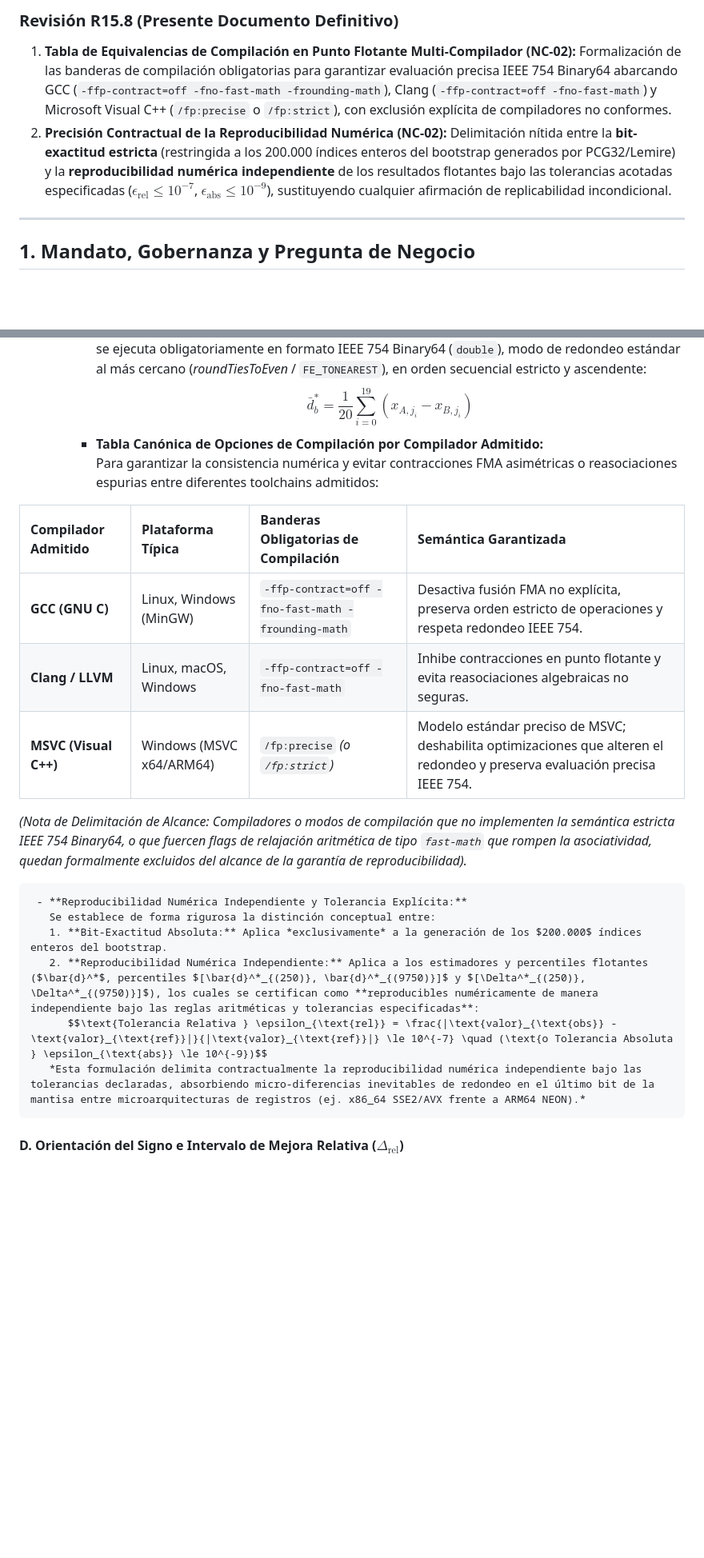
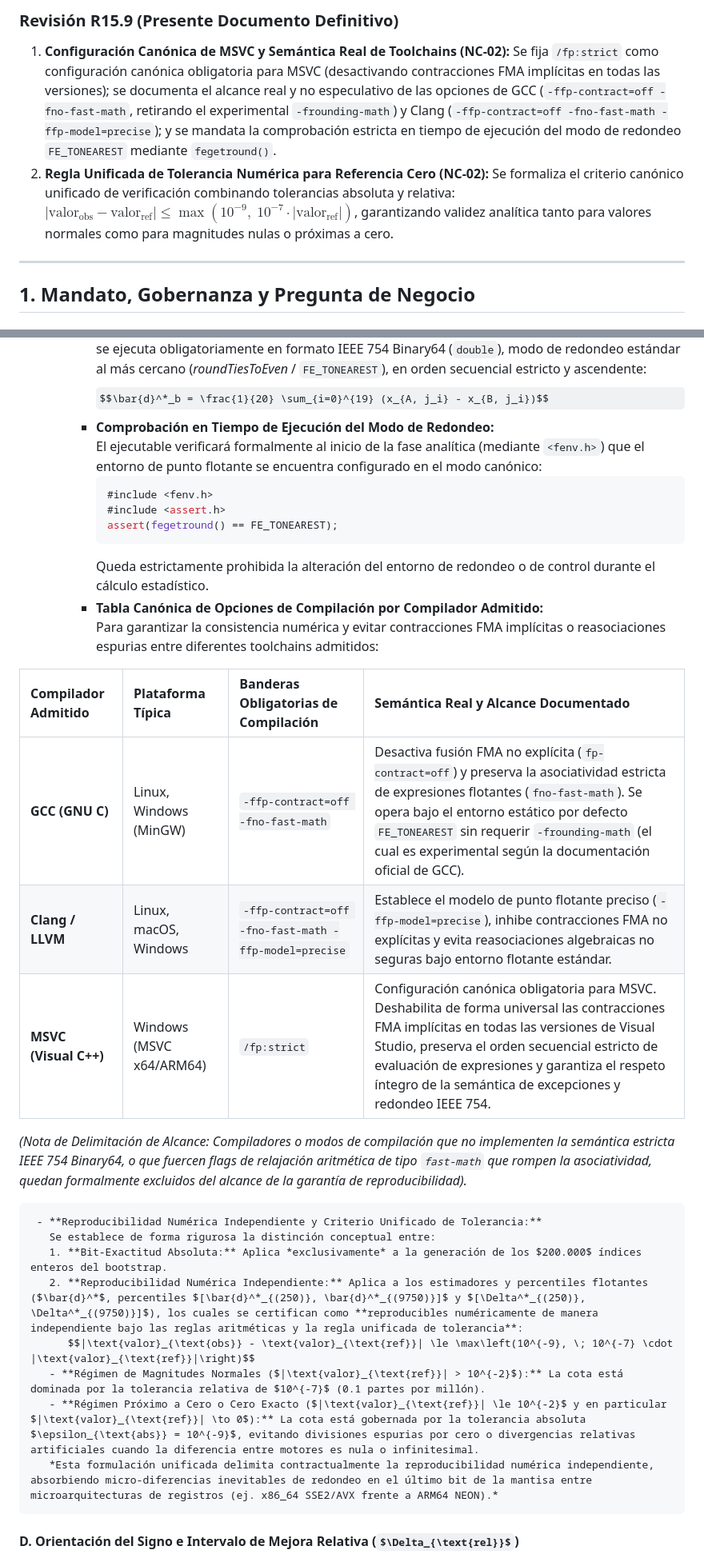
Before and after one commit to Santirobm/binpack-SDK, a Markdown page: docs/audit/bp011_experimental_protocol.md, 2 parts joined by grey strips. Shown at 80% size. Drawn GitHub-style; some formulas as TeX source; blank space fills up the shorter version.

Commit message:
docs(audit): formalizar revision definitiva R15.9 (/fp:strict canónico, fenv FE_TONEAREST y tolerancia unificada)

````diff
--- a/docs/audit/bp011_experimental_protocol.md
+++ b/docs/audit/bp011_experimental_protocol.md
@@ -23,7 +22,7 @@
 
-### Revisión R15.8 (Presente Documento Definitivo)
-1. **Tabla de Equivalencias de Compilación en Punto Flotante Multi-Compilador (NC-02):** Formalización de las banderas de compilación obligatorias para garantizar evaluación precisa IEEE 754 Binary64 abarcando GCC (`-ffp-contract=off -fno-fast-math -frounding-math`), Clang (`-ffp-contract=off -fno-fast-math`) y Microsoft Visual C++ (`/fp:precise` o `/fp:strict`), con exclusión explícita de compiladores no conformes.
-2. **Precisión Contractual de la Reproducibilidad Numérica (NC-02):** Delimitación nítida entre la **bit-exactitud estricta** (restringida a los 200.000 índices enteros del bootstrap generados por PCG32/Lemire) y la **reproducibilidad numérica independiente** de los resultados flotantes bajo las tolerancias acotadas especificadas ($\epsilon_{\text{rel}} \le 10^{-7}$, $\epsilon_{\text{abs}} \le 10^{-9}$), sustituyendo cualquier afirmación de replicabilidad incondicional.
+### Revisión R15.9 (Presente Documento Definitivo)
+1. **Configuración Canónica de MSVC y Semántica Real de Toolchains (NC-02):** Se fija `/fp:strict` como configuración canónica obligatoria para MSVC (desactivando contracciones FMA implícitas en todas las versiones); se documenta el alcance real y no especulativo de las opciones de GCC (`-ffp-contract=off -fno-fast-math`, retirando el experimental `-frounding-math`) y Clang (`-ffp-contract=off -fno-fast-math -ffp-model=precise`); y se mandata la comprobación estricta en tiempo de ejecución del modo de redondeo `FE_TONEAREST` mediante `fegetround()`.
+2. **Regla Unificada de Tolerancia Numérica para Referencia Cero (NC-02):** Se formaliza el criterio canónico unificado de verificación combinando tolerancias absoluta y relativa: $|\text{valor}_{\text{obs}} - \text{valor}_{\text{ref}}| \le \max(10^{-9}, \; 10^{-7} \cdot |\text{valor}_{\text{ref}}|)$, garantizando validez analítica tanto para valores normales como para magnitudes nulas o próximas a cero.
 
 ---
 
@@ -549,23 +548,33 @@ Para garantizar que la prueba de hipótesis y el intervalo de confianza estimen
      - **Secuencia de Índices de Remuestreo (Bit-Exactitud Estricta):** La secuencia completa de los $200.000$ índices de remuestreo generados ($B \times n = 10.000 \times 20$) mediante `bounded_rand_lemire(&boot_rng, 20)` sobre la instancia canónica `boot_rng` es **estrictamente bit-exacta** (idéntica bit a bit) entre todas las plataformas, compiladores y sistemas operativos admitidos.
      - **Formato Numérico y Reglas de Evaluación IEEE 754:** La acumulación aritmética de cada réplica se ejecuta obligatoriamente en formato IEEE 754 Binary64 (`double`), modo de redondeo estándar al más cercano (*roundTiesToEven* / `FE_TONEAREST`), en orden secuencial estricto y ascendente:
        $$\bar{d}^*_b = \frac{1}{20} \sum_{i=0}^{19} (x_{A, j_i} - x_{B, j_i})$$
+     - **Comprobación en Tiempo de Ejecución del Modo de Redondeo:**
+       El ejecutable verificará formalmente al inicio de la fase analítica (mediante `<fenv.h>`) que el entorno de punto flotante se encuentra configurado en el modo canónico:
+       ```c
+       #include <fenv.h>
+       #include <assert.h>
+       assert(fegetround() == FE_TONEAREST);
+       ```
+       Queda estrictamente prohibida la alteración del entorno de redondeo o de control durante el cálculo estadístico.
      - **Tabla Canónica de Opciones de Compilación por Compilador Admitido:**
-       Para garantizar la consistencia numérica y evitar contracciones FMA asimétricas o reasociaciones espurias entre diferentes toolchains admitidos:
+       Para garantizar la consistencia numérica y evitar contracciones FMA implícitas o reasociaciones espurias entre diferentes toolchains admitidos:
 
-| Compilador Admitido | Plataforma Típica | Banderas Obligatorias de Compilación | Semántica Garantizada |
+| Compilador Admitido | Plataforma Típica | Banderas Obligatorias de Compilación | Semántica Real y Alcance Documentado |
 | :--- | :--- | :--- | :--- |
-| **GCC (GNU C)** | Linux, Windows (MinGW) | `-ffp-contract=off -fno-fast-math -frounding-math` | Desactiva fusión FMA no explícita, preserva orden estricto de operaciones y respeta redondeo IEEE 754. |
-| **Clang / LLVM** | Linux, macOS, Windows | `-ffp-contract=off -fno-fast-math` | Inhibe contracciones en punto flotante y evita reasociaciones algebraicas no seguras. |
-| **MSVC (Visual C++)** | Windows (MSVC x64/ARM64) | `/fp:precise` *(o `/fp:strict`)* | Modelo estándar preciso de MSVC; deshabilita optimizaciones que alteren el redondeo y preserva evaluación precisa IEEE 754. |
+| **GCC (GNU C)** | Linux, Windows (MinGW) | `-ffp-contract=off -fno-fast-math` | Desactiva fusión FMA no explícita (`fp-contract=off`) y preserva la asociatividad estricta de expresiones flotantes (`fno-fast-math`). Se opera bajo el entorno estático por defecto `FE_TONEAREST` sin requerir `-frounding-math` (el cual es experimental según la documentación oficial de GCC). |
+| **Clang / LLVM** | Linux, macOS, Windows | `-ffp-contract=off -fno-fast-math -ffp-model=precise` | Establece el modelo de punto flotante preciso (`-ffp-model=precise`), inhibe contracciones FMA no explícitas y evita reasociaciones algebraicas no seguras bajo entorno flotante estándar. |
+| **MSVC (Visual C++)** | Windows (MSVC x64/ARM64) | `/fp:strict` | Configuración canónica obligatoria para MSVC. Deshabilita de forma universal las contracciones FMA implícitas en todas las versiones de Visual Studio, preserva el orden secuencial estricto de evaluación de expresiones y garantiza el respeto íntegro de la semántica de excepciones y redondeo IEEE 754. |
 
 *(Nota de Delimitación de Alcance: Compiladores o modos de compilación que no implementen la semántica estricta IEEE 754 Binary64, o que fuercen flags de relajación aritmética de tipo `fast-math` que rompen la asociatividad, quedan formalmente excluidos del alcance de la garantía de reproducibilidad).*
 
-     - **Reproducibilidad Numérica Independiente y Tolerancia Explícita:**
+     - **Reproducibilidad Numérica Independiente y Criterio Unificado de Tolerancia:**
        Se establece de forma rigurosa la distinción conceptual entre:
        1. **Bit-Exactitud Absoluta:** Aplica *exclusivamente* a la generación de los $200.000$ índices enteros del bootstrap.
-       2. **Reproducibilidad Numérica Independiente:** Aplica a los estimadores y percentiles flotantes ($\bar{d}^*$, percentiles $[\bar{d}^*_{(250)}, \bar{d}^*_{(9750)}]$ y $[\Delta^*_{(250)}, \Delta^*_{(9750)}]$), los cuales se certifican como **reproducibles numéricamente de manera independiente bajo las reglas aritméticas y tolerancias especificadas**:
-          $$\text{Tolerancia Relativa } \epsilon_{\text{rel}} = \frac{|\text{valor}_{\text{obs}} - \text{valor}_{\text{ref}}|}{|\text{valor}_{\text{ref}}|} \le 10^{-7} \quad (\text{o Tolerancia Absoluta } \epsilon_{\text{abs}} \le 10^{-9})$$
-       *Esta formulación delimita contractualmente la reproducibilidad numérica independiente bajo las tolerancias declaradas, absorbiendo micro-diferencias inevitables de redondeo en el último bit de la mantisa entre microarquitecturas de registros (ej. x86_64 SSE2/AVX frente a ARM64 NEON).*
+       2. **Reproducibilidad Numérica Independiente:** Aplica a los estimadores y percentiles flotantes ($\bar{d}^*$, percentiles $[\bar{d}^*_{(250)}, \bar{d}^*_{(9750)}]$ y $[\Delta^*_{(250)}, \Delta^*_{(9750)}]$), los cuales se certifican como **reproducibles numéricamente de manera independiente bajo las reglas aritméticas y la regla unificada de tolerancia**:
+          $$|\text{valor}_{\text{obs}} - \text{valor}_{\text{ref}}| \le \max\left(10^{-9}, \; 10^{-7} \cdot |\text{valor}_{\text{ref}}|\right)$$
+       - **Régimen de Magnitudes Normales ($|\text{valor}_{\text{ref}}| > 10^{-2}$):** La cota está dominada por la tolerancia relativa de $10^{-7}$ (0.1 partes por millón).
+       - **Régimen Próximo a Cero o Cero Exacto ($|\text{valor}_{\text{ref}}| \le 10^{-2}$ y en particular $|\text{valor}_{\text{ref}}| \to 0$):** La cota está gobernada por la tolerancia absoluta $\epsilon_{\text{abs}} = 10^{-9}$, evitando divisiones espurias por cero o divergencias relativas artificiales cuando la diferencia entre motores es nula o infinitesimal.
+       *Esta formulación unificada delimita contractualmente la reproducibilidad numérica independiente, absorbiendo micro-diferencias inevitables de redondeo en el último bit de la mantisa entre microarquitecturas de registros (ej. x86_64 SSE2/AVX frente a ARM64 NEON).*
 
 #### D. Orientación del Signo e Intervalo de Mejora Relativa ($\Delta_{\text{rel}}$)
 Con $\bar{x}_B > 0$ y $[\bar{d}_L, \bar{d}_U]$ correspondiente al intervalo de confianza del 95% del estimador de diferencia media:
````
Also changed, not shown: other parts of docs/audit/bp011_experimental_protocol.md (+5 -6 lines).
